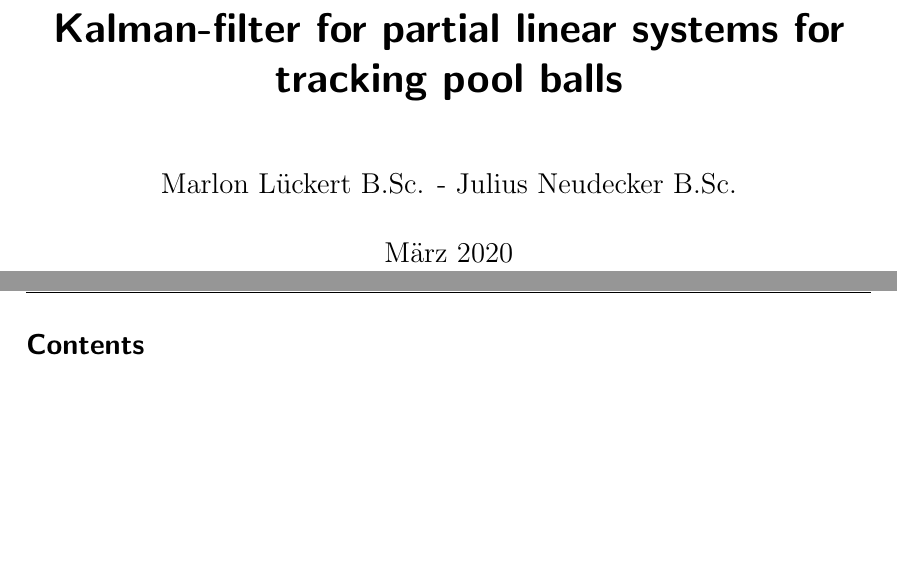
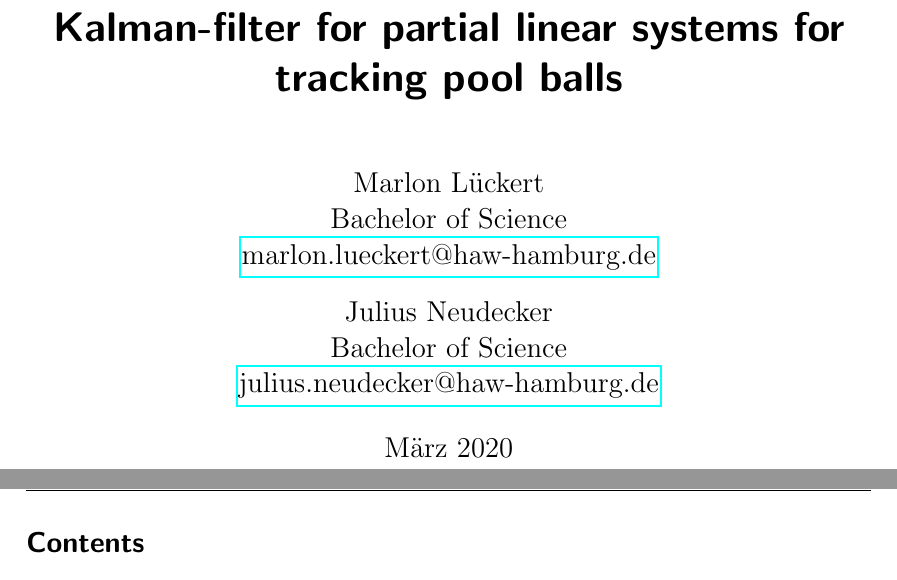
Before and after one commit to hotpot-code/pool-prediction, a LaTeX paper (researchPaper/researchProposal.tex): two parts of pages 1 and 2 of 5, joined at a grey line, cut so that both start at the same text, the shorter picture padded with empty space. Compiled offline with pdfLaTeX.

Commit message:
added email

```diff
--- a/researchPaper/researchProposal.tex
+++ b/researchPaper/researchProposal.tex
@@ -34,7 +34,8 @@
 \begin{document}
 
 \title{Kalman-filter for partial linear systems for tracking pool balls}
-\author{Marlon Lückert B.Sc. - Julius Neudecker B.Sc.}
+\author{Marlon Lückert \\ Bachelor of Science \\ \href{mailto:marlon.lueckert@haw-hamburg.de}{marlon.lueckert@haw-hamburg.de}
+   \and Julius Neudecker \\ Bachelor of Science \\ \href{mailto:julius.neudecker@haw-hamburg.de}{julius.neudecker@haw-hamburg.de} }
 \date{März 2020}
 \maketitle
 
```
Also changed, not shown: researchPaper/researchProposal.pdf.
